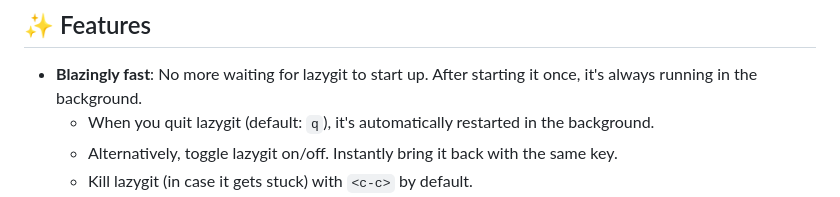
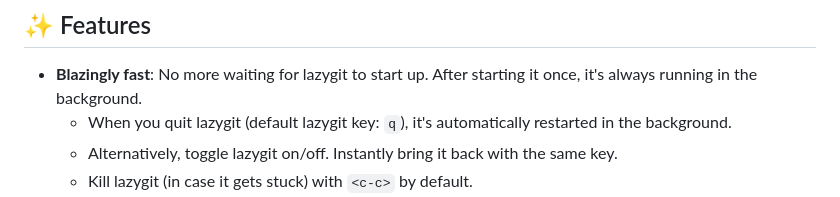
Before and after one commit to mikavilpas/tsugit.nvim, a Markdown page: README.md, the part around the change. GitHub-like rendering.

Commit message:
docs: clarify lazygit key in the README

```diff
--- a/README.md
+++ b/README.md
@@ -14,8 +14,8 @@ myself to make it even more powerful.
 
 - **Blazingly fast**: No more waiting for lazygit to start up. After starting it
   once, it's always running in the background.
-  - When you quit lazygit (default: `q`), it's automatically restarted in the
-    background.
+  - When you quit lazygit (default lazygit key: `q`), it's automatically
+    restarted in the background.
   - Alternatively, toggle lazygit on/off. Instantly bring it back with the same
     key.
   - Kill lazygit (in case it gets stuck) with `<c-c>` by default.
```
